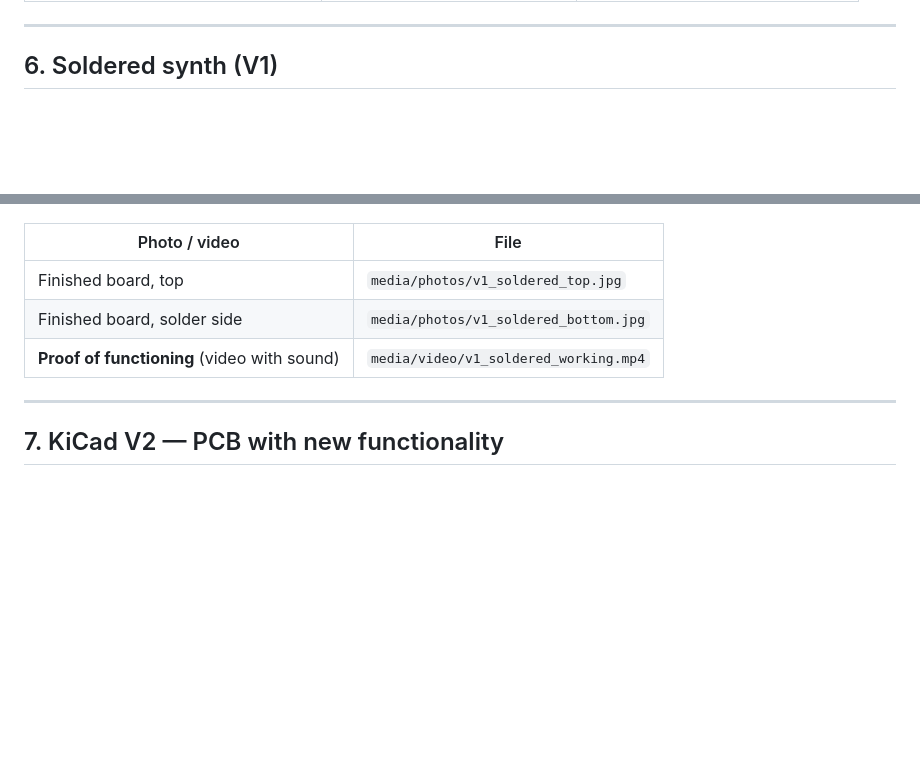
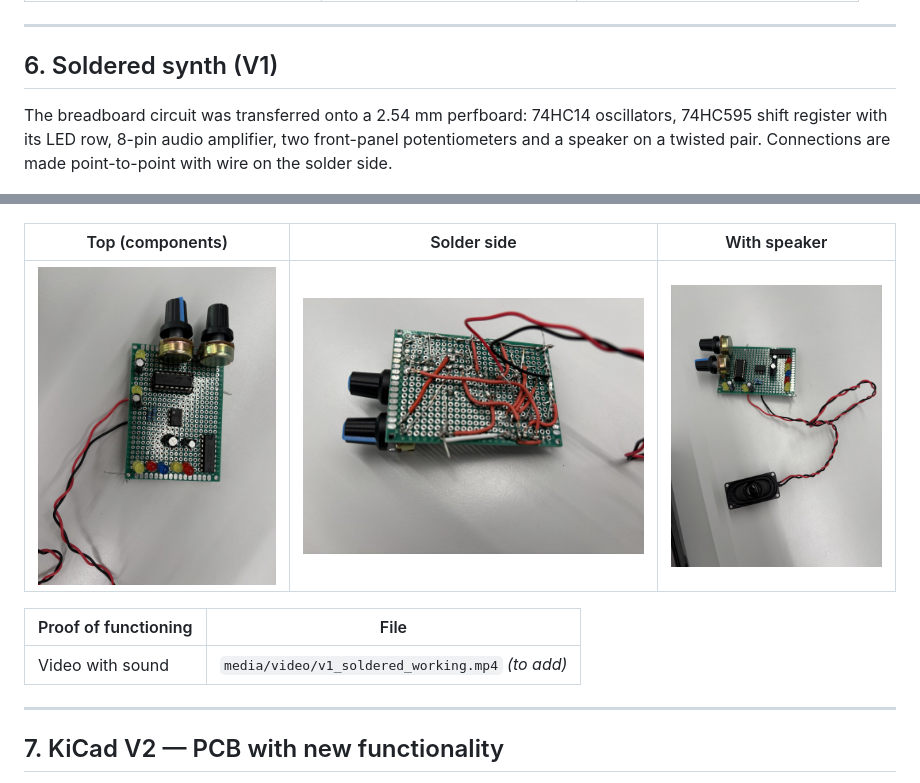
Before and after one commit to GitWorz/logic-noise-synth, a Markdown page: README.md, 2 parts joined by grey strips. Rendered like a GitHub page; pictures changed too: media/photos/v1_soldered_bottom.jpg (added), media/photos/v1_soldered_speaker.jpg (added), media/photos/v1_soldered_top.jpg (added); blank space fills up the shorter version.

Commit message:
Add soldered V1 photos (top, solder side, with speaker)
Co-Authored-By: Claude Opus 5.5 <noreply@anthropic.com>
Claude-Session: https://claude.ai/code/session_01J31uq91pRttr83TUGsFWWs

```diff
--- a/README.md
+++ b/README.md
@@ -181,13 +181,17 @@ Differences from the reference circuit:
 
 ## 6. Soldered synth (V1)
 
+The breadboard circuit was transferred onto a 2.54 mm perfboard: 74HC14 oscillators, 74HC595 shift register with its LED row, 8-pin audio amplifier, two front-panel potentiometers and a speaker on a twisted pair. Connections are made point-to-point with wire on the solder side.
+
 ![Soldering the synth](media/photos/soldering.jpg)
 
-| Photo / video | File |
+| Top (components) | Solder side | With speaker |
+|---|---|---|
+| ![Soldered board, top](media/photos/v1_soldered_top.jpg) | ![Soldered board, solder side](media/photos/v1_soldered_bottom.jpg) | ![Soldered board with speaker](media/photos/v1_soldered_speaker.jpg) |
+
+| Proof of functioning | File |
 |---|---|
-| Finished board, top | `media/photos/v1_soldered_top.jpg`|
-| Finished board, solder side | `media/photos/v1_soldered_bottom.jpg`|
-| **Proof of functioning** (video with sound) | `media/video/v1_soldered_working.mp4`|
+| Video with sound | `media/video/v1_soldered_working.mp4` *(to add)* |
 
 ---
 
```
